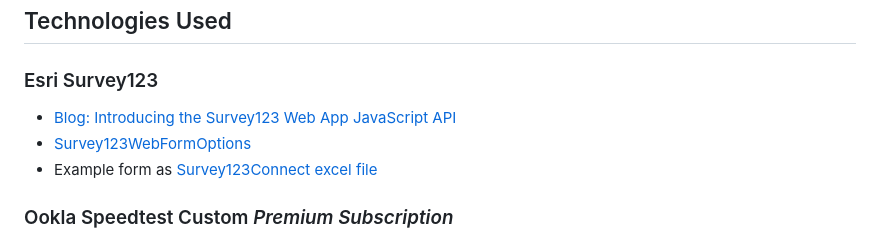
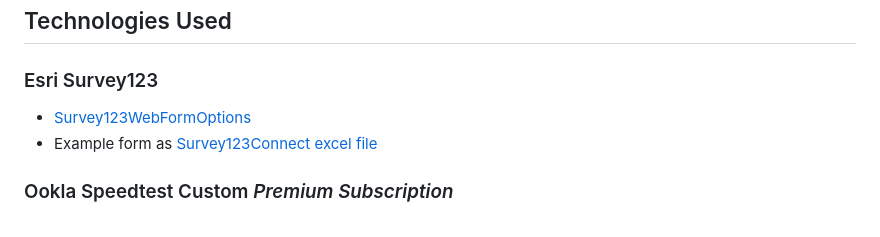
Before and after one commit to jgrayson-apl/OoklaSpeedtest, a Markdown page: README.md, the part around the change printed below. Rendered like a GitHub page.

Commit message:
minor tweaks

```diff
--- a/README.md
+++ b/README.md
@@ -10,7 +10,6 @@ Collect information about connection speeds including location and user provided
 
 ### Esri Survey123
 
-- [Blog: Introducing the Survey123 Web App JavaScript API](https://community.esri.com/t5/arcgis-survey123-blog/introducing-the-survey123-web-app-javascript-api/ba-p/896667)
 - [Survey123WebFormOptions](https://developers.arcgis.com/survey123/api-reference/web-app/Survey123WebFormOptions)
 - Example form as [Survey123Connect excel file](https://github.com/jgrayson-apl/OoklaSpeedtest/blob/master/assets/APL_Ookla_Survey.xlsx)
 
```
Also changed, not shown: other parts of README.md (+2 -2 lines).
